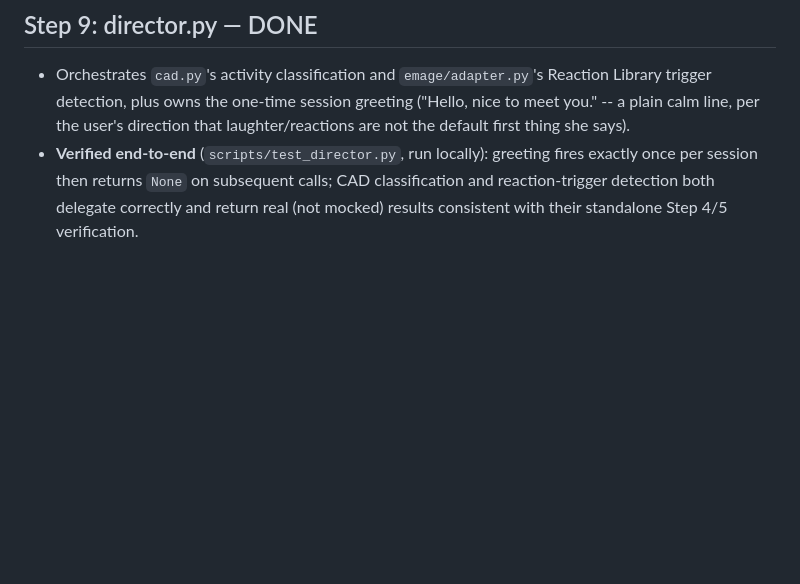
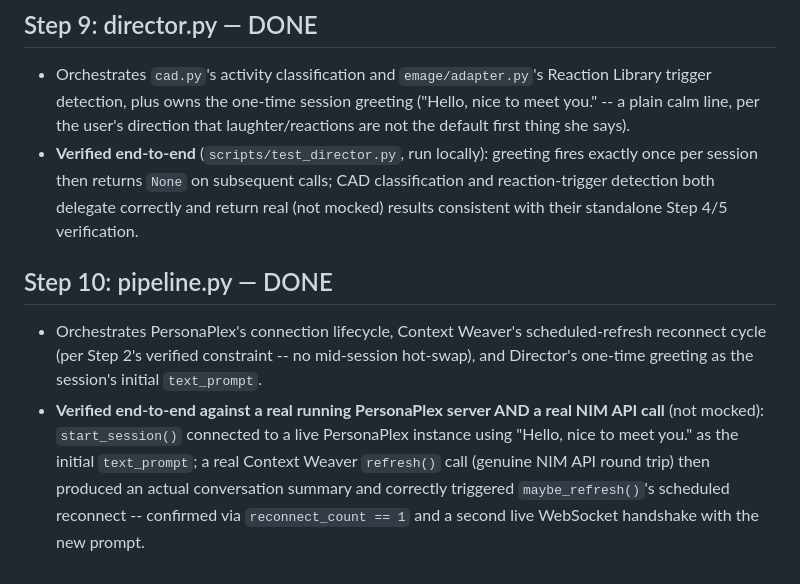
Before and after one commit to BERYLIZE/nobility2-test, a Markdown page: BUILD_STATUS.md, the part around the change. GitHub-like rendering; blank space fills up the shorter version.

Commit message:
Step 10: pipeline.py verified end-to-end against live PersonaPlex + real NIM API

```diff
--- a/BUILD_STATUS.md
+++ b/BUILD_STATUS.md
@@ -188,3 +188,14 @@
   session then returns `None` on subsequent calls; CAD classification and reaction-trigger detection
   both delegate correctly and return real (not mocked) results consistent with their standalone
   Step 4/5 verification.
+
+## Step 10: pipeline.py — DONE
+- Orchestrates PersonaPlex's connection lifecycle, Context Weaver's scheduled-refresh reconnect
+  cycle (per Step 2's verified constraint -- no mid-session hot-swap), and Director's one-time
+  greeting as the session's initial `text_prompt`.
+- **Verified end-to-end against a real running PersonaPlex server AND a real NIM API call** (not
+  mocked): `start_session()` connected to a live PersonaPlex instance using "Hello, nice to meet
+  you." as the initial `text_prompt`; a real Context Weaver `refresh()` call (genuine NIM API round
+  trip) then produced an actual conversation summary and correctly triggered
+  `maybe_refresh()`'s scheduled reconnect -- confirmed via `reconnect_count == 1` and a second live
+  WebSocket handshake with the new prompt.
```
